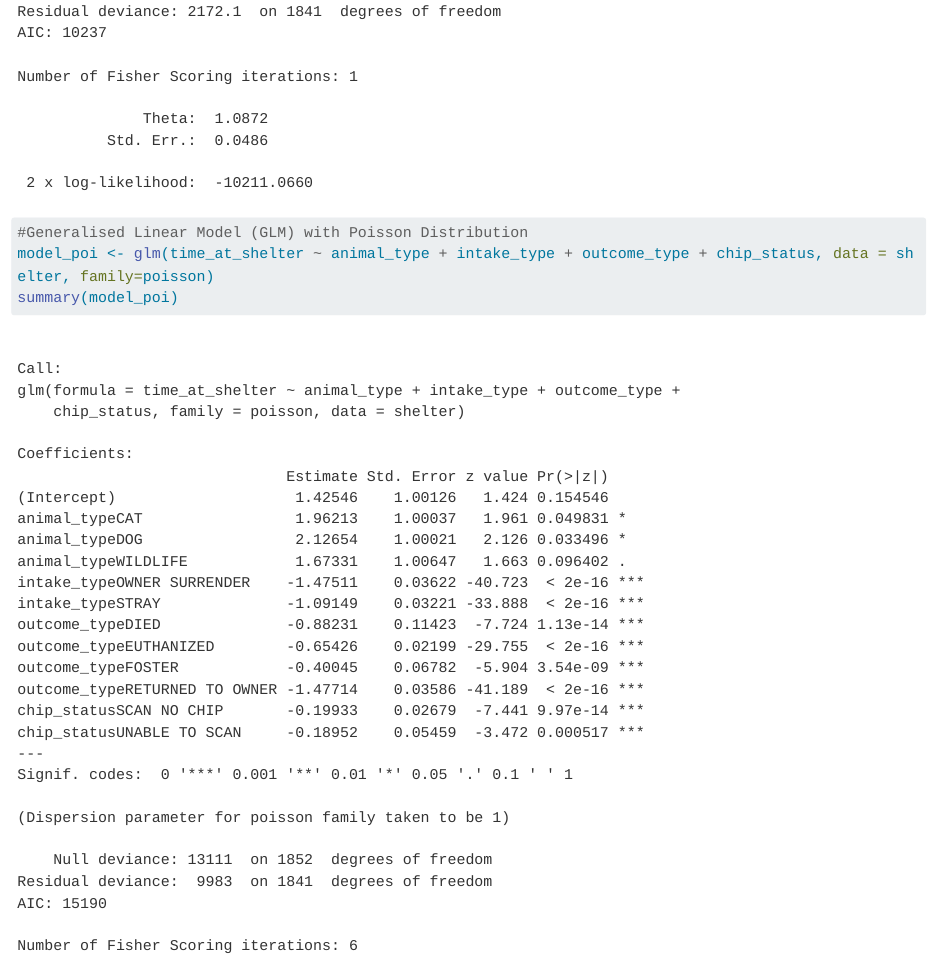
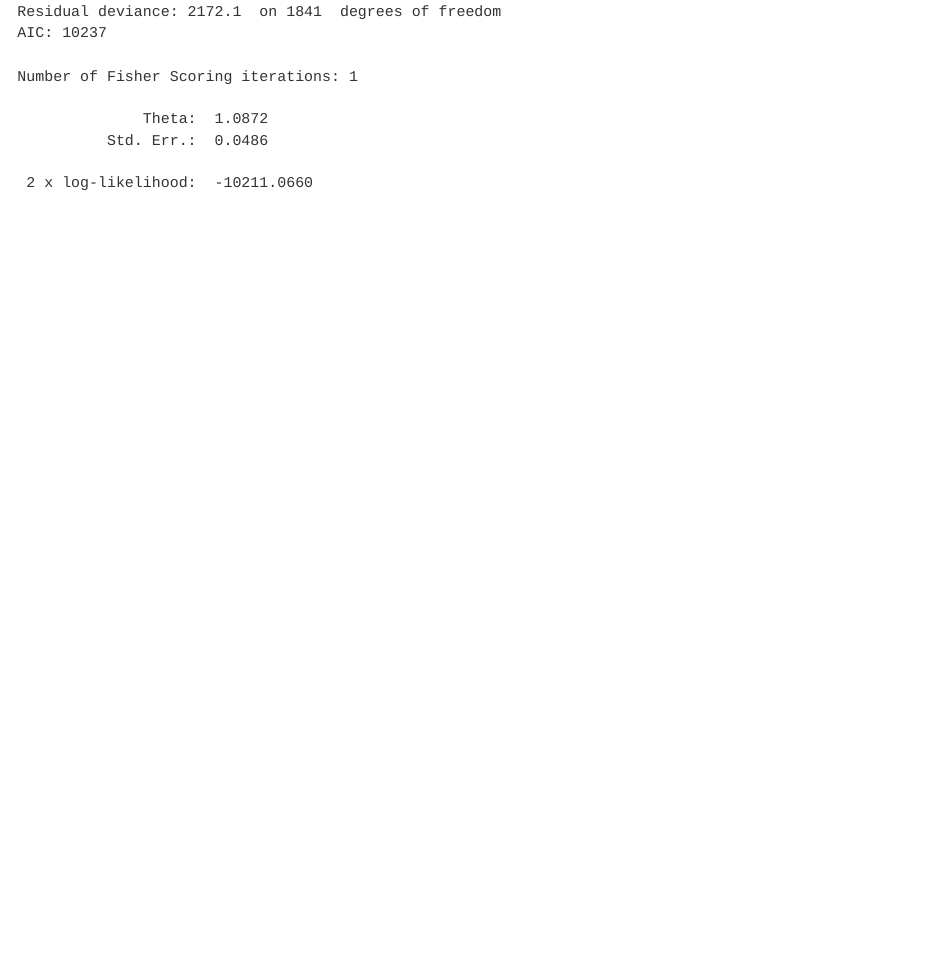
Before and after one commit to Jiazhan-Lou/DAS-Group-19, a Quarto document (project2 GLM.qmd): the page in a window 1100 px wide, from 1530 px down. Rendered offline with R 4.5, knitr and Pandoc in place of Quarto, with nearby package versions; long lines of code are wrapped.

Commit message:
Update project2 GLM.qmd
I delete the GLM with Poisson distribution since we can’t compare the AIC value between two different models. So i delete it and because our response variable is counting data, we retain GLM with negative binomial distribution.

````diff
--- a/project2 GLM.qmd
+++ b/project2 GLM.qmd
@@ -40,4 +37,0 @@ summary(model_nb)
-#Generalised Linear Model (GLM) with Poisson Distribution
-model_poi <- glm(time_at_shelter ~ animal_type + intake_type + outcome_type + chip_status, data = shelter, family=poisson)
-summary(model_poi)
-```
````
Also changed, not shown: project2 GLM.qmd (2 more changed lines).
